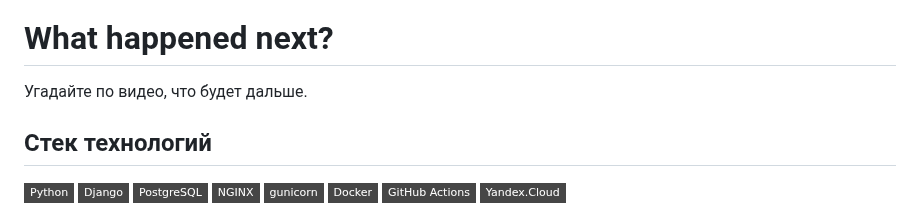
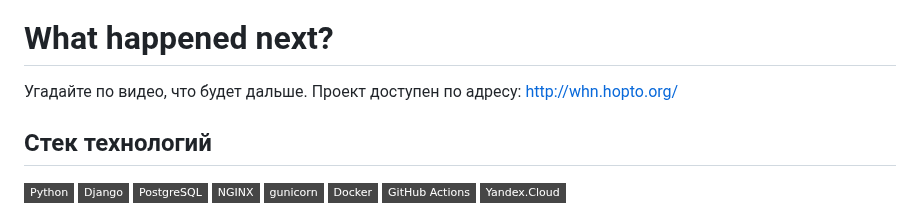
Before and after one commit to team-yandex/team-project, a Markdown page: README.md, the part around the change. Drawn GitHub-style; badges without logos.

```diff
--- a/README.md
+++ b/README.md
@@ -4,7 +4,7 @@
 # What happened next?
 
 Угадайте по видео, что будет дальше.
-
+Проект доступен по адресу: http://whn.hopto.org/
 
 ## Стек технологий
 
```
